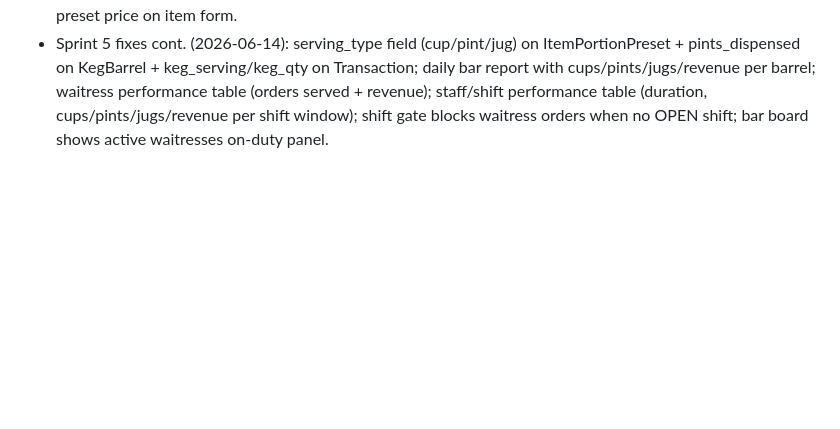
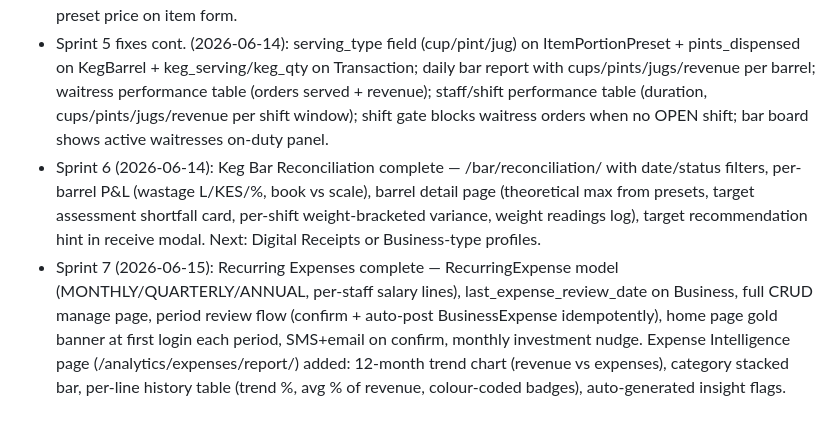
Before and after one commit to mwendwaroy-Angoo/inventory-app, a Markdown page: CLAUDE.md, the part around the change. Rendered like a GitHub page; blank space fills up the shorter version.

Commit message:
Sprint 6+7: update CLAUDE.md status log
Co-Authored-By: Claude Sonnet 4.6 <noreply@anthropic.com>

```diff
--- a/CLAUDE.md
+++ b/CLAUDE.md
@@ -398,3 +398,5 @@ run python manage.py check and makemigrations --check, commit as 'Sprint N: summ
 - Sprint 5 (2026-06-13): Waitress Order Queue complete — TableOrder + TableOrderItem models, 'waitress' role, mobile Order Desk screen (table chips, item/preset tiles, cart, place order), bar board queue drawer (Accept→Ready→Served, auto-poll 20s, badge count), SERVED auto-creates Issue transactions. Next: Expiry Date Tracking or Business-type aware UI.
 - Sprint 5 fixes (2026-06-14): Jug tracking (ItemPortionPreset.is_jug + KegBarrel.jugs_dispensed, position-based save, bar board panel); add-staff role field rendered (fixed blank-password validation loop); Quick Sell preset modal for non-produce items with presets (spirits quarters/halves); selling_price auto-fills full-unit preset price on item form.
 - Sprint 5 fixes cont. (2026-06-14): serving_type field (cup/pint/jug) on ItemPortionPreset + pints_dispensed on KegBarrel + keg_serving/keg_qty on Transaction; daily bar report with cups/pints/jugs/revenue per barrel; waitress performance table (orders served + revenue); staff/shift performance table (duration, cups/pints/jugs/revenue per shift window); shift gate blocks waitress orders when no OPEN shift; bar board shows active waitresses on-duty panel.
+- Sprint 6 (2026-06-14): Keg Bar Reconciliation complete — /bar/reconciliation/ with date/status filters, per-barrel P&L (wastage L/KES/%, book vs scale), barrel detail page (theoretical max from presets, target assessment shortfall card, per-shift weight-bracketed variance, weight readings log), target recommendation hint in receive modal. Next: Digital Receipts or Business-type profiles.
+- Sprint 7 (2026-06-15): Recurring Expenses complete — RecurringExpense model (MONTHLY/QUARTERLY/ANNUAL, per-staff salary lines), last_expense_review_date on Business, full CRUD manage page, period review flow (confirm + auto-post BusinessExpense idempotently), home page gold banner at first login each period, SMS+email on confirm, monthly investment nudge. Expense Intelligence page (/analytics/expenses/report/) added: 12-month trend chart (revenue vs expenses), category stacked bar, per-line history table (trend %, avg % of revenue, colour-coded badges), auto-generated insight flags.
```
